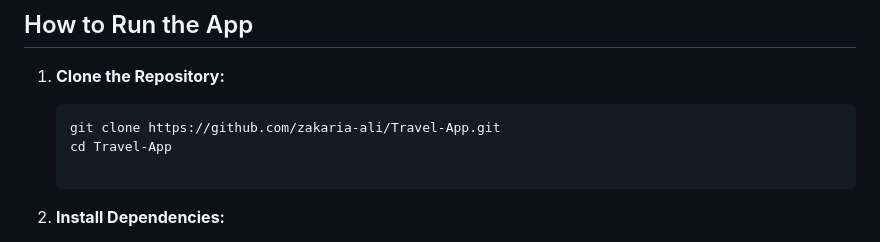
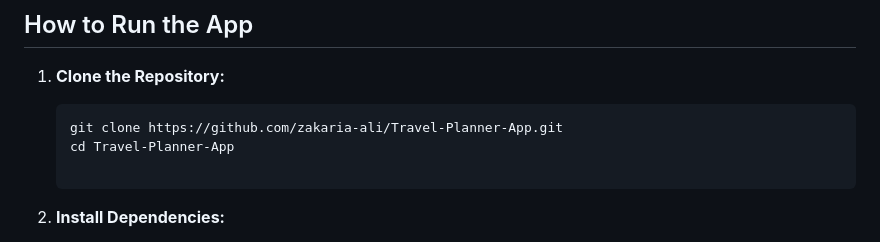
Before and after one commit to zakaria-ali/Travel-Planner-App, a Markdown page: README.md, the part around the change. GitHub-like rendering.

````diff
--- a/README.md
+++ b/README.md
@@ -36,8 +36,8 @@ This project provides an enhanced user experience by integrating multiple APIs a
 1. **Clone the Repository:**
 
    ```bash
-   git clone https://github.com/zakaria-ali/Travel-App.git
-   cd Travel-App
+   git clone https://github.com/zakaria-ali/Travel-Planner-App.git
+   cd Travel-Planner-App
 
    ```
 
````
